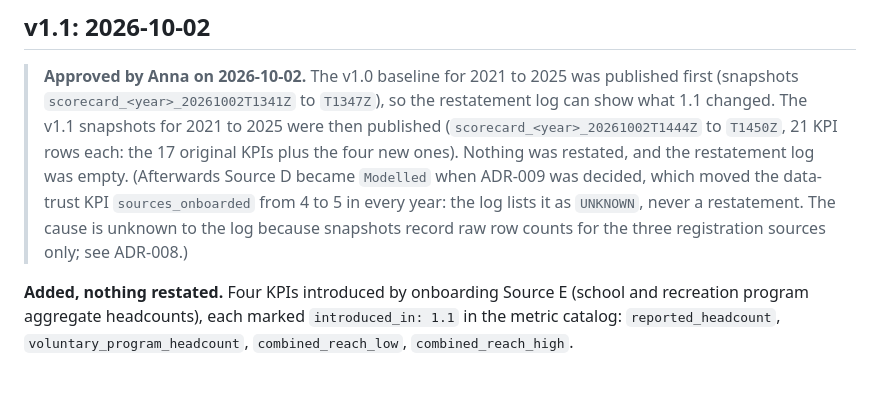
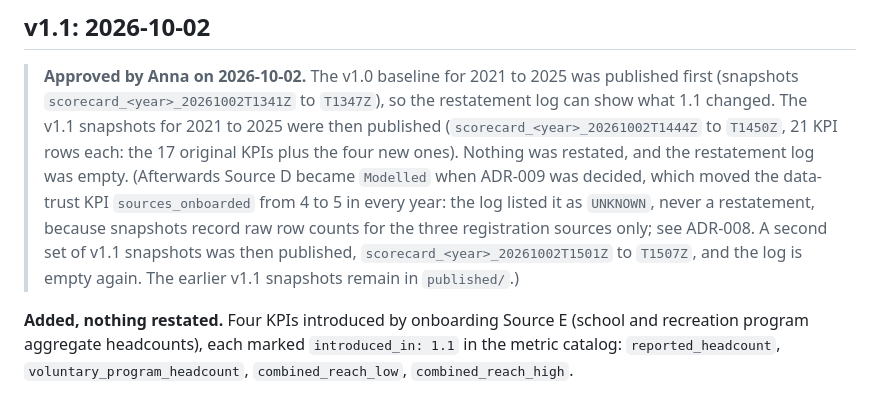
Before and after one commit to anna-malakhova-anna/football-project-next-gen, a Markdown page: docs/methodology/CHANGELOG.md, the part around the change. Rendered like a GitHub page.

Commit message:
Changelog and restatement demo: the log is empty again after the second v1.1 snapshot set
Co-Authored-By: Claude Sonnet 5.5 <noreply@anthropic.com>

```diff
--- a/docs/methodology/CHANGELOG.md
+++ b/docs/methodology/CHANGELOG.md
@@ -7,7 +7,7 @@
 
 > **Approved by Anna on 2026-10-02.** The v1.0 baseline for 2021 to 2025 was published first (snapshots `scorecard_<year>_20261002T1341Z` to
 > `T1347Z`), so the restatement log can show what 1.1 changed. The v1.1 snapshots for 2021 to 2025 were then published
-> (`scorecard_<year>_20261002T1444Z` to `T1450Z`, 21 KPI rows each: the 17 original KPIs plus the four new ones). Nothing was restated, and the restatement log was empty. (Afterwards Source D became `Modelled` when ADR-009 was decided, which moved the data-trust KPI `sources_onboarded` from 4 to 5 in every year: the log lists it as `UNKNOWN`, never a restatement. The cause is unknown to the log because snapshots record raw row counts for the three registration sources only; see ADR-008.)
+> (`scorecard_<year>_20261002T1444Z` to `T1450Z`, 21 KPI rows each: the 17 original KPIs plus the four new ones). Nothing was restated, and the restatement log was empty. (Afterwards Source D became `Modelled` when ADR-009 was decided, which moved the data-trust KPI `sources_onboarded` from 4 to 5 in every year: the log listed it as `UNKNOWN`, never a restatement, because snapshots record raw row counts for the three registration sources only; see ADR-008. A second set of v1.1 snapshots was then published, `scorecard_<year>_20261002T1501Z` to `T1507Z`, and the log is empty again. The earlier v1.1 snapshots remain in `published/`.)
 
 **Added, nothing restated.** Four KPIs introduced by onboarding Source E (school and recreation program aggregate headcounts), each marked
 `introduced_in: 1.1` in the metric catalog: `reported_headcount`, `voluntary_program_headcount`, `combined_reach_low`, `combined_reach_high`.
```
Also changed, not shown: docs/reports/restatement_demo.md (+1 -1 lines).
